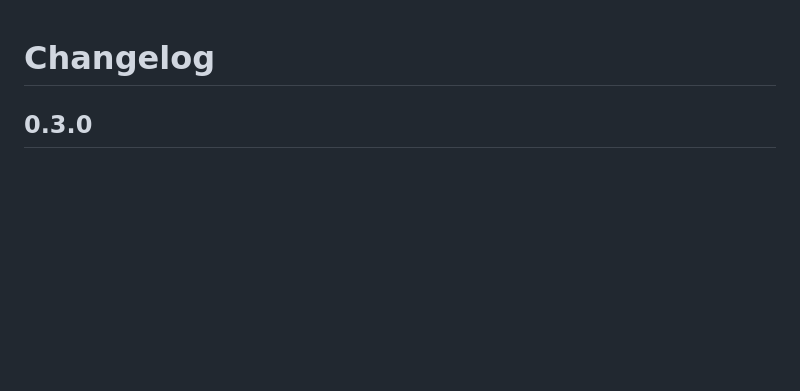
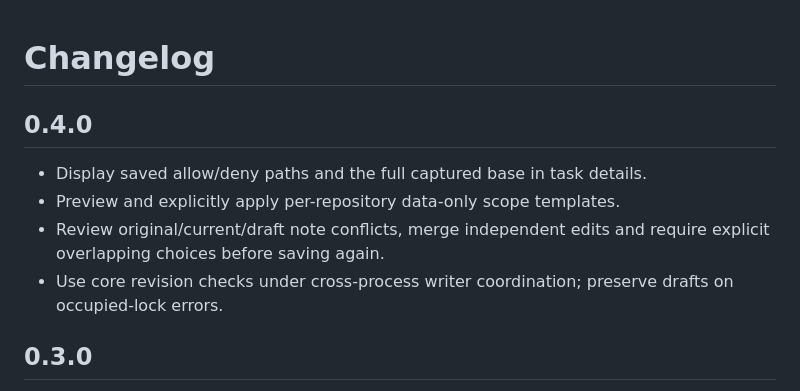
Before and after one commit to hexmillionaire/agent-desk, a Markdown page: CHANGELOG.md, the part around the change. Drawn GitHub-style; blank space fills up the shorter version.

```diff
--- a/CHANGELOG.md
+++ b/CHANGELOG.md
@@ -1,4 +1,12 @@
 # Changelog
+
+## 0.4.0
+
+- Display saved allow/deny paths and the full captured base in task details.
+- Preview and explicitly apply per-repository data-only scope templates.
+- Review original/current/draft note conflicts, merge independent edits and require explicit overlapping choices before saving again.
+- Use core revision checks under cross-process writer coordination; preserve drafts on occupied-lock errors.
+
 
 ## 0.3.0
 
```
Also changed, not shown: CONTRIBUTING.md (+3 -1 lines), README.md (+11 -7 lines), docs/conflict-review.png (added), docs/saved-scope.png (added), 12 other files.
